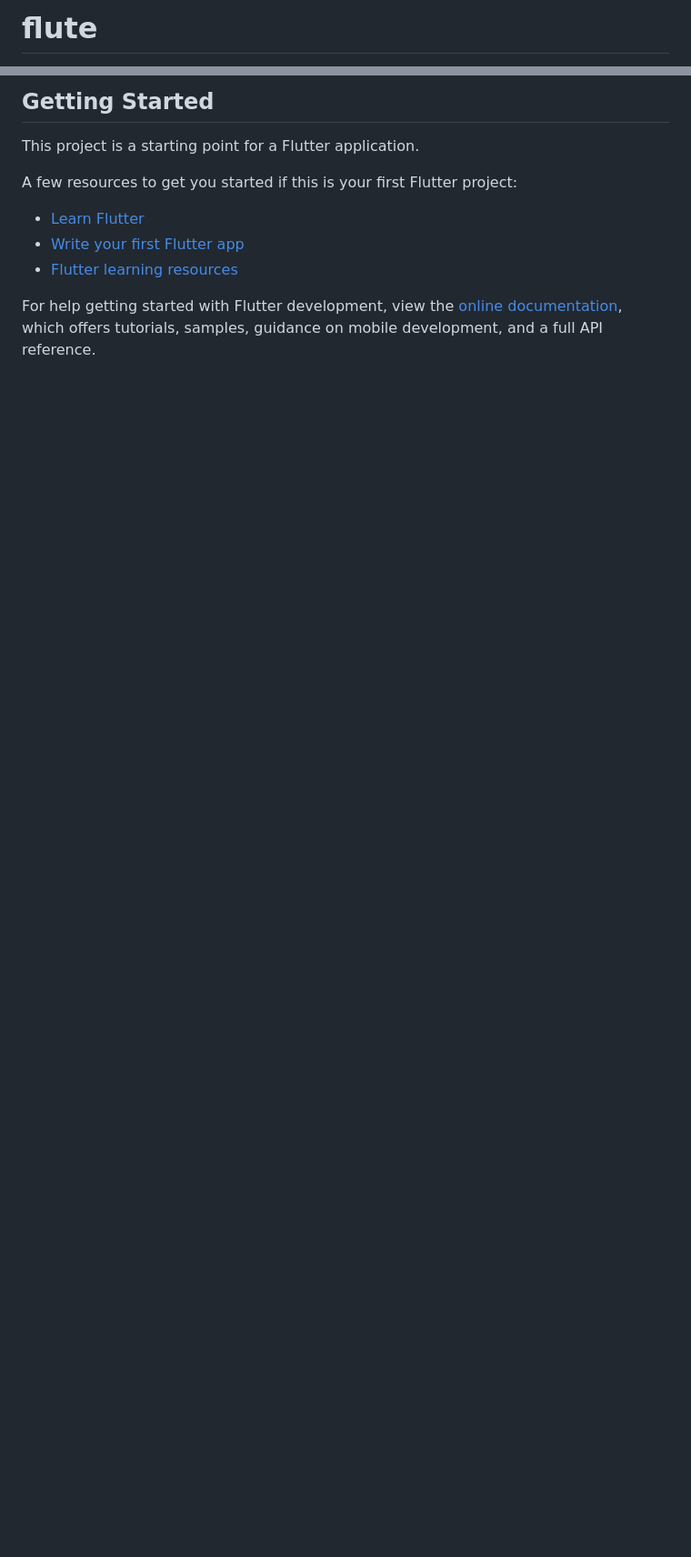
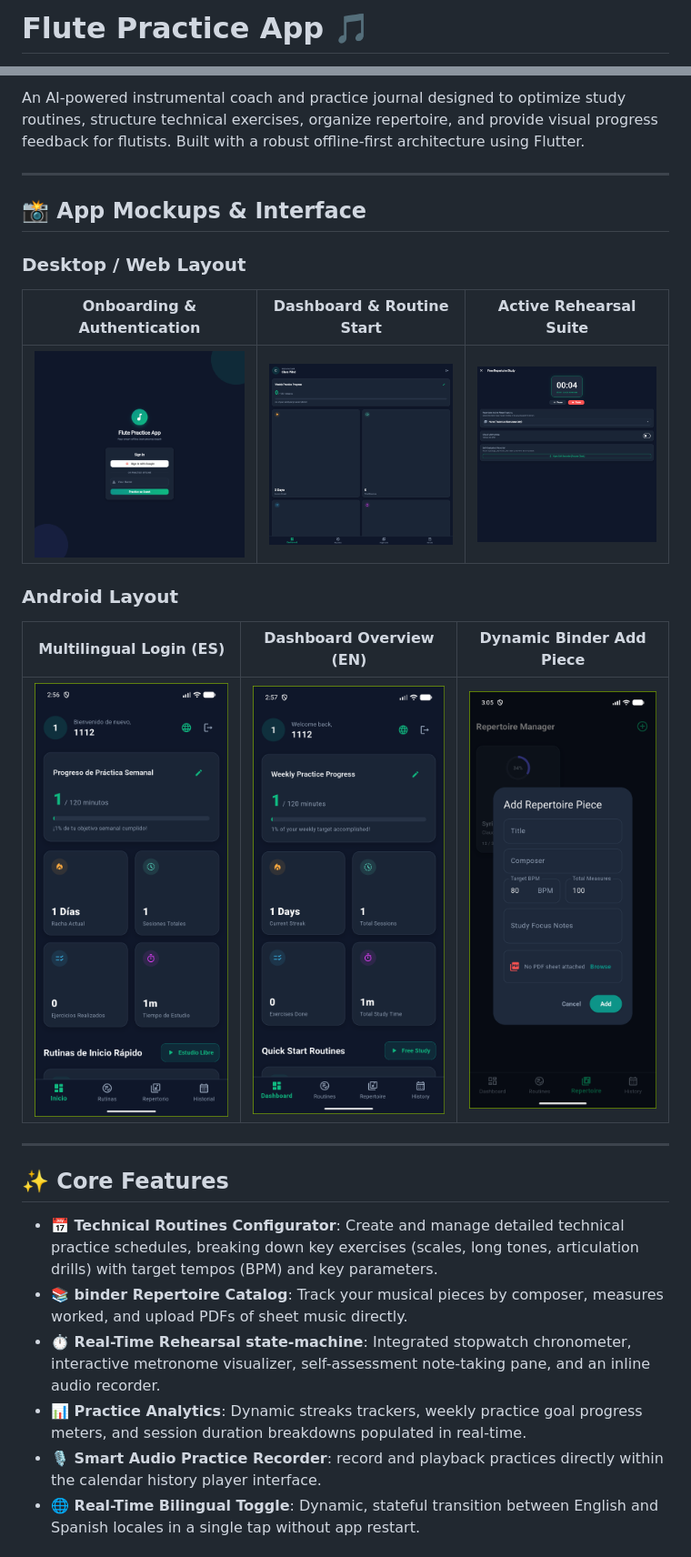
Before and after one commit to seagomezar/music-journal-app, a Markdown page: README.md, 2 parts joined by grey strips. Shown at 91% size. Rendered like a GitHub page; pictures changed too: assets/screenshots/active_practice_screen.png (added), assets/screenshots/android_add_piece_screen.png (added), assets/screenshots/android_auth_screen.png (added); blank space fills up the shorter version.

Commit message:
docs: add premium README with UI mockups, architecture details and release workflows

```diff
--- a/README.md
+++ b/README.md
@@ -1,2 +1,2 @@
-# flute
+# Flute Practice App 🎵
 
@@ -4,14 +7,28 @@ A new Flutter project.
 
-## Getting Started
+An AI-powered instrumental coach and practice journal designed to optimize study routines, structure technical exercises, organize repertoire, and provide visual progress feedback for flutists. Built with a robust offline-first architecture using Flutter.
 
-This project is a starting point for a Flutter application.
+---
 
-A few resources to get you started if this is your first Flutter project:
+## 📸 App Mockups & Interface
 
-- [Learn Flutter](https://docs.flutter.dev/get-started/learn-flutter)
-- [Write your first Flutter app](https://docs.flutter.dev/get-started/codelab)
-- [Flutter learning resources](https://docs.flutter.dev/reference/learning-resources)
+### Desktop / Web Layout
+| **Onboarding & Authentication** | **Dashboard & Routine Start** | **Active Rehearsal Suite** |
+|:---:|:---:|:---:|
+| ![Onboarding Screen](assets/screenshots/auth_screen.png) | ![Dashboard Screen](assets/screenshots/dashboard_screen.png) | ![Active Practice Screen](assets/screenshots/active_practice_screen.png) |
 
-For help getting started with Flutter development, view the
-[online documentation](https://docs.flutter.dev/), which offers tutorials,
-samples, guidance on mobile development, and a full API reference.
+### Android Layout
+| **Multilingual Login (ES)** | **Dashboard Overview (EN)** | **Dynamic Binder Add Piece** |
+|:---:|:---:|:---:|
+| ![Android Onboarding](assets/screenshots/android_auth_screen.png) | ![Android Dashboard](assets/screenshots/android_dashboard_screen.png) | ![Android Add Piece](assets/screenshots/android_add_piece_screen.png) |
+
+---
+
+## ✨ Core Features
+
+*   **📅 Technical Routines Configurator**: Create and manage detailed technical practice schedules, breaking down key exercises (scales, long tones, articulation drills) with target tempos (BPM) and key parameters.
+*   **📚 binder Repertoire Catalog**: Track your musical pieces by composer, measures worked, and upload PDFs of sheet music directly.
+*   **⏱️ Real-Time Rehearsal state-machine**: Integrated stopwatch chronometer, interactive metronome visualizer, self-assessment note-taking pane, and an inline audio recorder.
+*   **📊 Practice Analytics**: Dynamic streaks trackers, weekly practice goal progress meters, and session duration breakdowns populated in real-time.
+*   **🎙️ Smart Audio Practice Recorder**: record and playback practices directly within the calendar history player interface.
+*   **🌐 Real-Time Bilingual Toggle**: Dynamic, stateful transition between English and Spanish locales in a single tap without app restart.
+
```
Also changed, not shown: other parts of README.md (+83 -1 lines).
